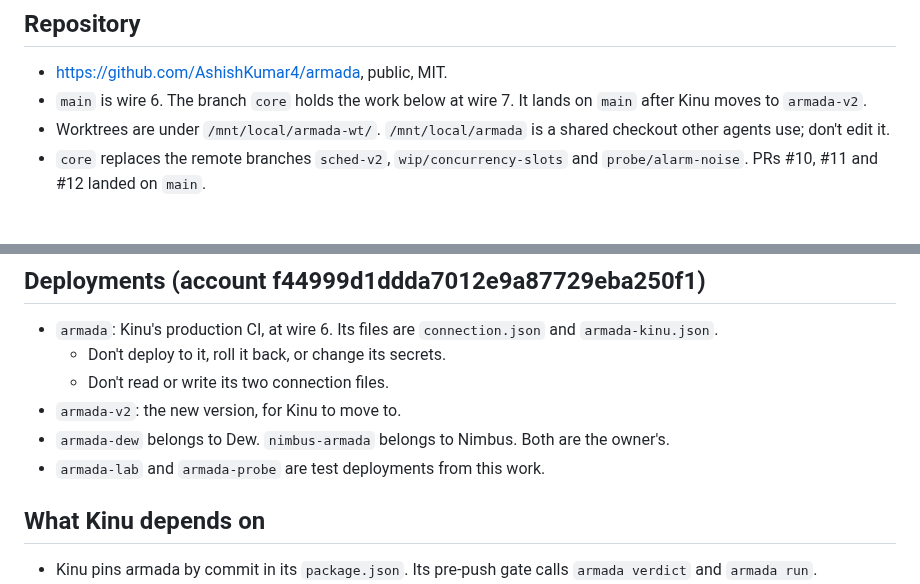
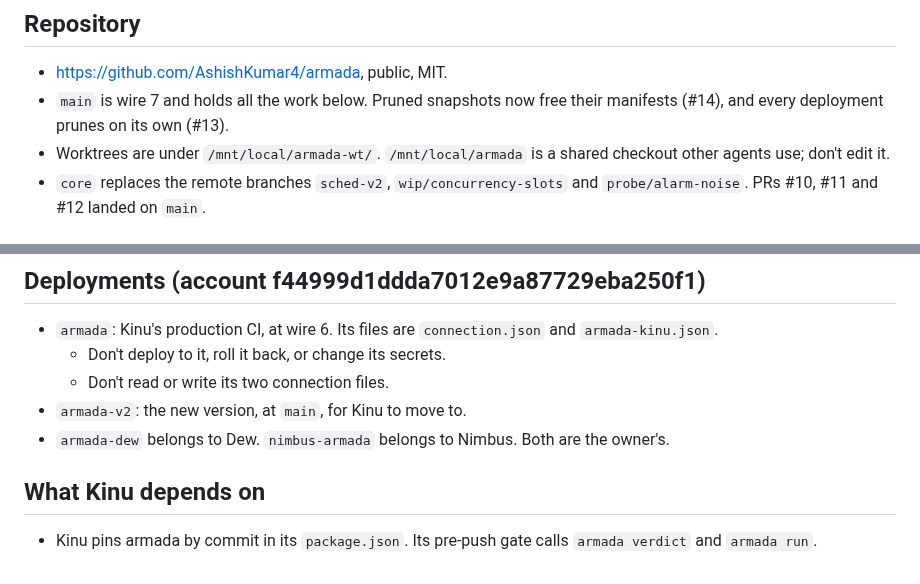
Before and after one commit to AshishKumar4/armada, a Markdown page: HANDOFF.md, 2 parts joined by grey strips. Drawn GitHub-style.

Commit message:
docs: the handoff says main is wire 7 and the test deployments are gone

```diff
--- a/HANDOFF.md
+++ b/HANDOFF.md
@@ -2,7 +2,8 @@
 
 ## Repository
 - https://github.com/AshishKumar4/armada, public, MIT.
-- `main` is wire 6. The branch `core` holds the work below at wire 7. It lands on `main` after Kinu moves to `armada-v2`.
+- `main` is wire 7 and holds all the work below. Pruned snapshots now free their manifests (#14), and every deployment
+  prunes on its own (#13).
 - Worktrees are under `/mnt/local/armada-wt/`. `/mnt/local/armada` is a shared checkout other agents use; don't edit it.
 - `core` replaces the remote branches `sched-v2`, `wip/concurrency-slots` and `probe/alarm-noise`. PRs #10, #11 and #12
   landed on `main`.
@@ -44,9 +45,8 @@
 - `armada`: Kinu's production CI, at wire 6. Its files are `connection.json` and `armada-kinu.json`.
   - Don't deploy to it, roll it back, or change its secrets.
   - Don't read or write its two connection files.
-- `armada-v2`: the new version, for Kinu to move to.
+- `armada-v2`: the new version, at `main`, for Kinu to move to.
 - `armada-dew` belongs to Dew. `nimbus-armada` belongs to Nimbus. Both are the owner's.
-- `armada-lab` and `armada-probe` are test deployments from this work.
 
 ## What Kinu depends on
 - Kinu pins armada by commit in its `package.json`. Its pre-push gate calls `armada verdict` and `armada run`.
```
